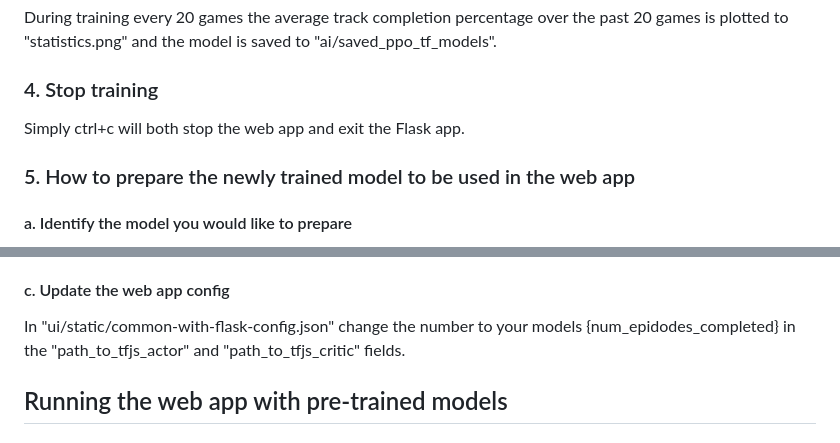
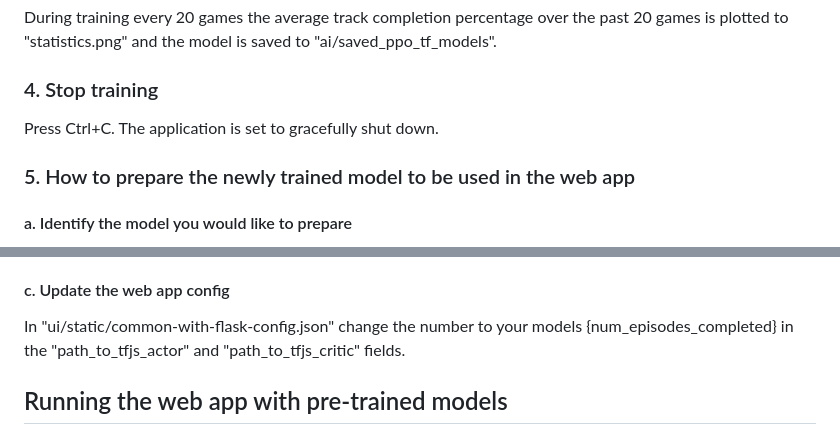
Before and after one commit to ssswhite007/3D-Driving-AI-PPO, a Markdown page: README.md, 2 parts joined by grey strips. Rendered like a GitHub page.

```diff
--- a/README.md
+++ b/README.md
@@ -56,7 +56,7 @@ To increase training speed simply run the web app on multiple active browser tab
 During training every 20 games the average track completion percentage over the past 20 games is plotted to "statistics.png" and the model is saved to "ai/saved_ppo_tf_models".
 
 ### 4. Stop training
-Simply ctrl+c will both stop the web app and exit the Flask app.
+Press Ctrl+C. The application is set to gracefully shut down.
 
 ### 5. How to prepare the newly trained model to be used in the web app
 #### a. Identify the model you would like to prepare
@@ -76,7 +76,7 @@ You will then be prompted:<br>
 Enter "y".
 
 #### c. Update the web app config
-In "ui/static/common-with-flask-config.json" change the number to your models {num_epidodes_completed} in the "path_to_tfjs_actor" and "path_to_tfjs_critic" fields.
+In "ui/static/common-with-flask-config.json" change the number to your models {num_episodes_completed} in the "path_to_tfjs_actor" and "path_to_tfjs_critic" fields.
 
 ## Running the web app with pre-trained models
 
```
